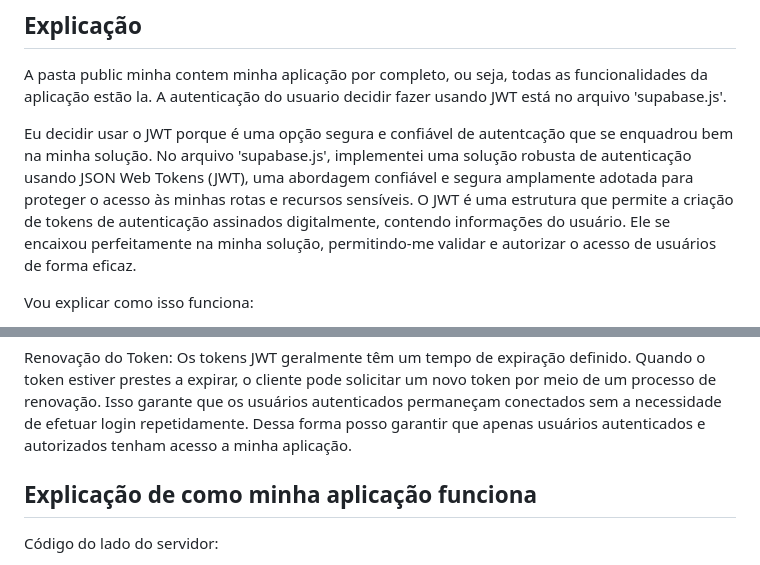
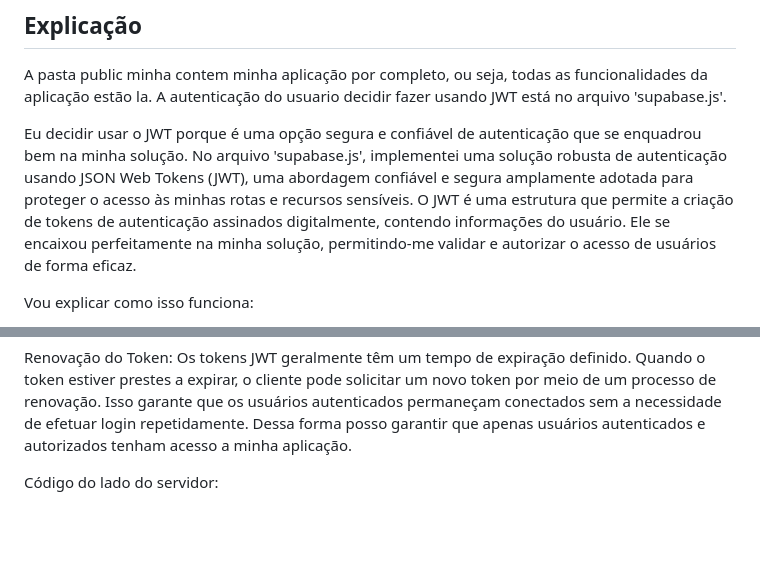
Before and after one commit to LucaSarhan/ponderada_2, a Markdown page: README.md, 2 parts joined by grey strips. Drawn GitHub-style; blank space fills up the shorter version.

```diff
--- a/README.md
+++ b/README.md
@@ -22,7 +22,7 @@
 
 A pasta public minha contem minha aplicação por completo, ou seja, todas as funcionalidades da aplicação estão la. A autenticação do usuario decidir fazer usando JWT está no arquivo 'supabase.js'.
 
-Eu decidir usar o JWT porque é uma opção segura e confiável de autentcação que se enquadrou bem na minha solução. No arquivo 'supabase.js', implementei uma solução robusta de autenticação usando JSON Web Tokens (JWT), uma abordagem confiável e segura amplamente adotada para proteger o acesso às minhas rotas e recursos sensíveis. O JWT é uma estrutura que permite a criação de tokens de autenticação assinados digitalmente, contendo informações do usuário. Ele se encaixou perfeitamente na minha solução, permitindo-me validar e autorizar o acesso de usuários de forma eficaz.
+Eu decidir usar o JWT porque é uma opção segura e confiável de autenticação que se enquadrou bem na minha solução. No arquivo 'supabase.js', implementei uma solução robusta de autenticação usando JSON Web Tokens (JWT), uma abordagem confiável e segura amplamente adotada para proteger o acesso às minhas rotas e recursos sensíveis. O JWT é uma estrutura que permite a criação de tokens de autenticação assinados digitalmente, contendo informações do usuário. Ele se encaixou perfeitamente na minha solução, permitindo-me validar e autorizar o acesso de usuários de forma eficaz.
 
 Vou explicar como isso funciona:
 
@@ -38,8 +38,6 @@ Ao tentar acessar rotas protegidas, o cliente deve incluir o token JWT nas solic
 Renovação do Token:
 Os tokens JWT geralmente têm um tempo de expiração definido. Quando o token estiver prestes a expirar, o cliente pode solicitar um novo token por meio de um processo de renovação. Isso garante que os usuários autenticados permaneçam conectados sem a necessidade de efetuar login repetidamente.
 Dessa forma posso garantir que apenas usuários autenticados e autorizados tenham acesso a minha aplicação.
-
-## Explicação de como minha aplicação funciona
 
 Código do lado do servidor:
 
```
